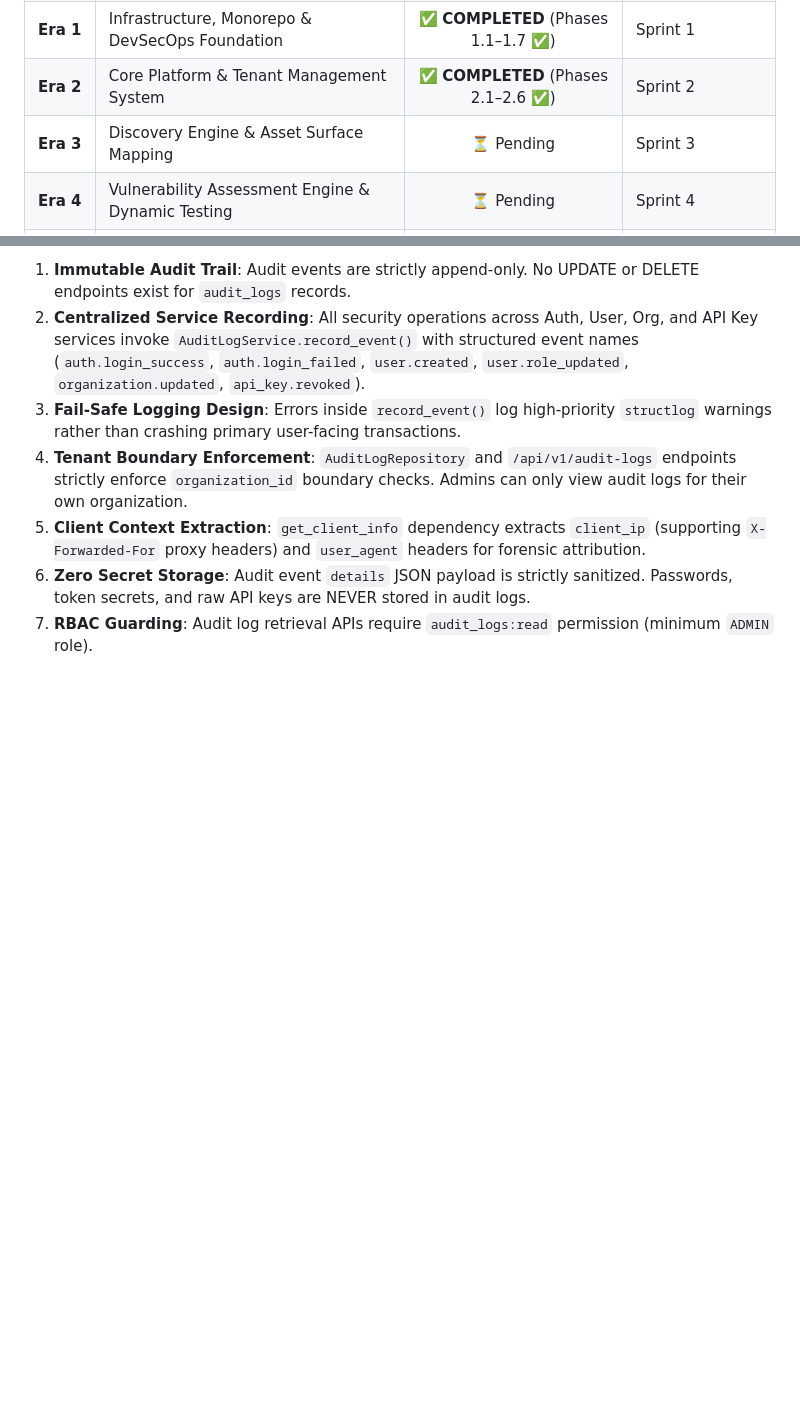
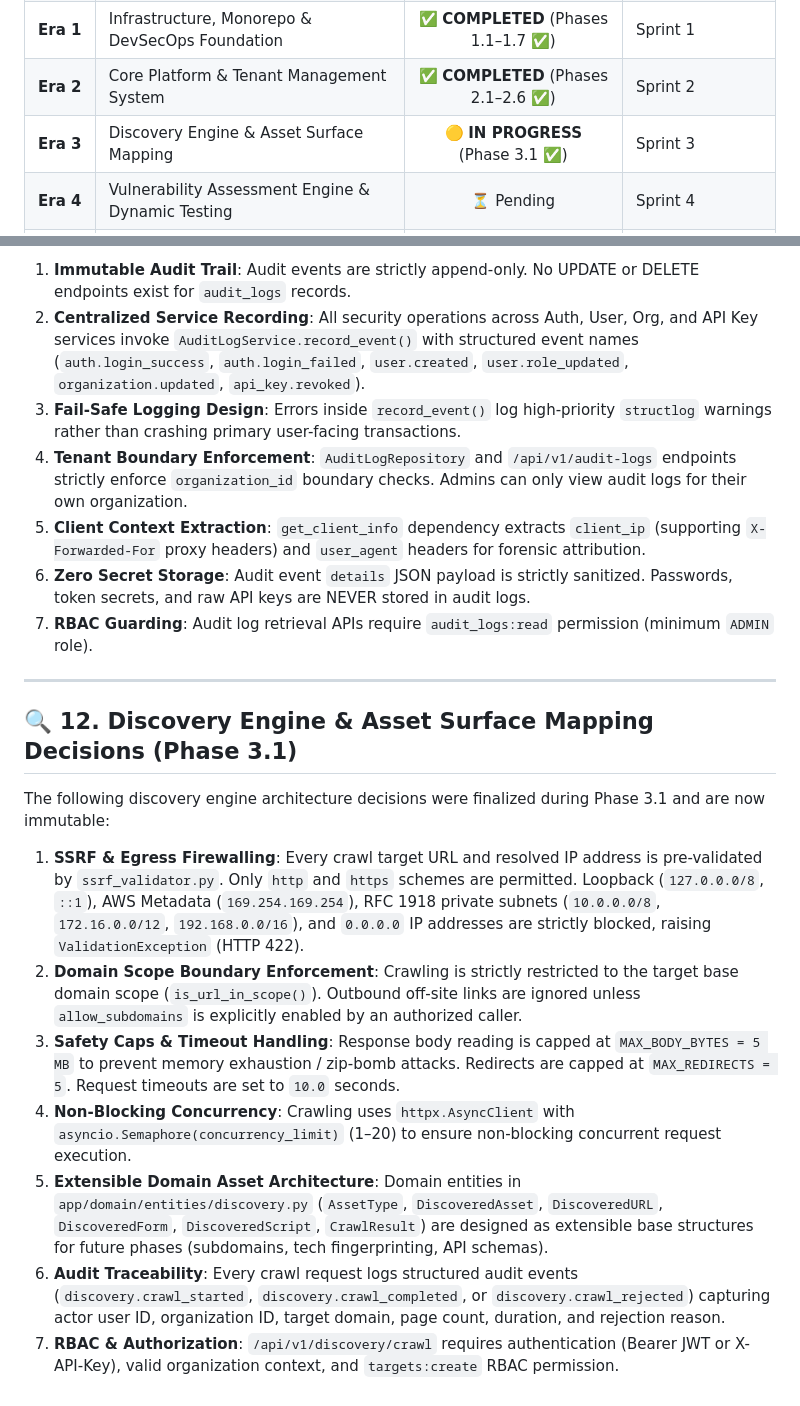
Before and after one commit to ayushsingh257/Vulnova, a Markdown page: BRAIN.md, 2 parts joined by grey strips. GitHub-like rendering; blank space fills up the shorter version.

Commit message:
docs(era-3): record Phase 3.1 Async HTTP Web Crawler Core completion in ROADMAP, BRAIN, CHANGELOG

```diff
--- a/BRAIN.md
+++ b/BRAIN.md
@@ -117,7 +117,7 @@ No undocumented repository structure changes are permitted.
 | **Era 0.5**| Enterprise Architecture Refinement & Security Model Polish | ✅ **COMPLETED** | Sprint 0.5 |
 | **Era 1** | Infrastructure, Monorepo & DevSecOps Foundation | ✅ **COMPLETED** (Phases 1.1–1.7 ✅) | Sprint 1 |
 | **Era 2** | Core Platform & Tenant Management System | ✅ **COMPLETED** (Phases 2.1–2.6 ✅) | Sprint 2 |
-| **Era 3** | Discovery Engine & Asset Surface Mapping | ⏳ Pending | Sprint 3 |
+| **Era 3** | Discovery Engine & Asset Surface Mapping | 🟡 **IN PROGRESS** (Phase 3.1 ✅) | Sprint 3 |
 | **Era 4** | Vulnerability Assessment Engine & Dynamic Testing | ⏳ Pending | Sprint 4 |
 | **Era 5** | AI Security Analyst Engine & Vulnerability Intelligence | ⏳ Pending | Sprint 5 |
 | **Era 6** | Scanning Orchestration & Execution Pipeline | ⏳ Pending | Sprint 6 |
@@ -212,3 +212,17 @@ The following security audit logging decisions were finalized during Phase 2.6 a
 5. **Client Context Extraction**: `get_client_info` dependency extracts `client_ip` (supporting `X-Forwarded-For` proxy headers) and `user_agent` headers for forensic attribution.
 6. **Zero Secret Storage**: Audit event `details` JSON payload is strictly sanitized. Passwords, token secrets, and raw API keys are NEVER stored in audit logs.
 7. **RBAC Guarding**: Audit log retrieval APIs require `audit_logs:read` permission (minimum `ADMIN` role).
+
+---
+
+## 🔍 12. Discovery Engine & Asset Surface Mapping Decisions (Phase 3.1)
+
+The following discovery engine architecture decisions were finalized during Phase 3.1 and are now immutable:
+
+1. **SSRF & Egress Firewalling**: Every crawl target URL and resolved IP address is pre-validated by `ssrf_validator.py`. Only `http` and `https` schemes are permitted. Loopback (`127.0.0.0/8`, `::1`), AWS Metadata (`169.254.169.254`), RFC 1918 private subnets (`10.0.0.0/8`, `172.16.0.0/12`, `192.168.0.0/16`), and `0.0.0.0` IP addresses are strictly blocked, raising `ValidationException` (HTTP 422).
+2. **Domain Scope Boundary Enforcement**: Crawling is strictly restricted to the target base domain scope (`is_url_in_scope()`). Outbound off-site links are ignored unless `allow_subdomains` is explicitly enabled by an authorized caller.
+3. **Safety Caps & Timeout Handling**: Response body reading is capped at `MAX_BODY_BYTES = 5 MB` to prevent memory exhaustion / zip-bomb attacks. Redirects are capped at `MAX_REDIRECTS = 5`. Request timeouts are set to `10.0` seconds.
+4. **Non-Blocking Concurrency**: Crawling uses `httpx.AsyncClient` with `asyncio.Semaphore(concurrency_limit)` (1–20) to ensure non-blocking concurrent request execution.
+5. **Extensible Domain Asset Architecture**: Domain entities in `app/domain/entities/discovery.py` (`AssetType`, `DiscoveredAsset`, `DiscoveredURL`, `DiscoveredForm`, `DiscoveredScript`, `CrawlResult`) are designed as extensible base structures for future phases (subdomains, tech fingerprinting, API schemas).
+6. **Audit Traceability**: Every crawl request logs structured audit events (`discovery.crawl_started`, `discovery.crawl_completed`, or `discovery.crawl_rejected`) capturing actor user ID, organization ID, target domain, page count, duration, and rejection reason.
+7. **RBAC & Authorization**: `/api/v1/discovery/crawl` requires authentication (Bearer JWT or X-API-Key), valid organization context, and `targets:create` RBAC permission.
```
Also changed, not shown: CHANGELOG.md (+10 -0 lines), ROADMAP.md (+12 -5 lines).
